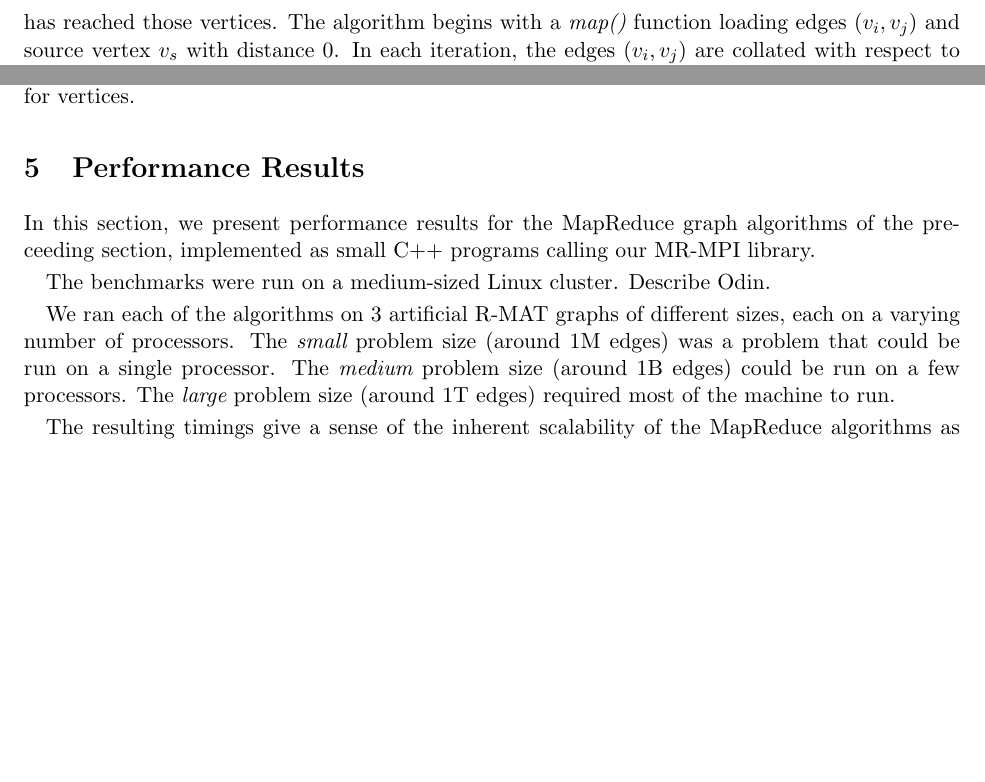
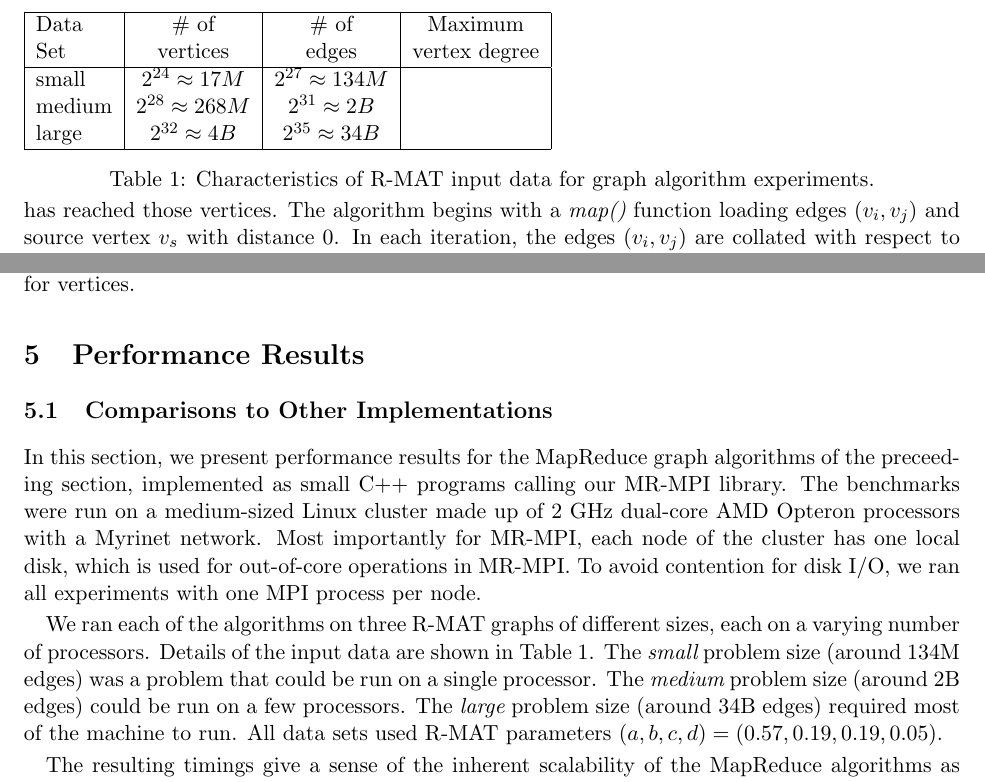
Before and after one commit to sjplimp/mapreduce, a LaTeX paper (paper/paper.tex, which reads paper/results.tex): two parts of page 14 of 22 before the commit and two parts of page 14 of 24 after it, joined at a grey line, cut at the place of the change, the shorter picture padded with empty space. Compiled offline with pdfLaTeX; a missing bibliography style is replaced by a similar one.

Commit message:
More edits
git-svn-id: svn+ssh://software-srn.sandia.gov/svn/mapreduce/trunk@599 3fc257bb-8550-0410-81b3-a5c103da83f7

```diff
--- a/paper/results.tex
+++ b/paper/results.tex
@@ -1,19 +1,42 @@
 \section{Performance Results}
 \label{sec:results}
+
+\subsection{Comparisons to Other Implementations}
 
 In this section, we present performance results for the MapReduce
 graph algorithms of the preceeding section, implemented as small C++
 programs calling our MR-MPI library.
+The benchmarks were run on a medium-sized Linux cluster made up of 2 GHz
+dual-core AMD Opteron processors with a Myrinet network.  Most importantly
+for MR-MPI, each node of the cluster has one local disk, which is used
+for out-of-core operations in MR-MPI.  To avoid contention for disk I/O, we
+ran all experiments with one MPI process per node.
 
-The benchmarks were run on a medium-sized Linux cluster.  Describe
-Odin.
+We ran each of the algorithms on three R-MAT graphs of
+different sizes, each on a varying number of processors.  Details of the
+input data are shown in Table~\ref{t:rmats}.
+The {\it small} problem size (around 134M edges) was a
+problem that could be run
+on a single processor.  The {\it medium} problem size (around 2B
+edges) could be run on a few processors.  The {\it large} problem size
+(around 34B edges) required most of the machine to run.
+All data sets used R-MAT parameters $(a, b, c, d) = (0.57, 0.19, 0.19, 0.05)$.
 
-We ran each of the algorithms on 3 artificial R-MAT graphs of
-different sizes, each on a varying number of processors.  The {\it
-small} problem size (around 1M edges) was a problem that could be run
-on a single processor.  The {\it medium} problem size (around 1B
-edges) could be run on a few processors.  The {\it large} problem size
-(around 1T edges) required most of the machine to run.
+\begin{table}
+\begin{tabular}{|l|c|c|c|c|c|c|c|}
+\hline
+Data & \# of    & \# of & Maximum \\
+Set  & vertices & edges & vertex degree\\
+\hline
+small  &$2^{24} \approx 17M$ & $2^{27} \approx 134M$ &   \\
+medium &$2^{28} \approx 268M$ & $2^{31} \approx 2B$&   \\
+large  &$2^{32} \approx 4B$ & $2^{35} \approx 34B$ &   \\
+\hline
+\end{tabular}
+\caption{Characteristics of R-MAT input data for graph algorithm
+experiments.}
+\label{t:rmats}
+\end{table}
 
 The resulting timings give a sense of the inherent scalability of the
 MapReduce algorithms as graph size grows on a fixed number of
```
Also changed, not shown: paper/graph.tex (+2 -2 lines), paper/paper.pdf, paper/results.tex (65 more changed lines).
